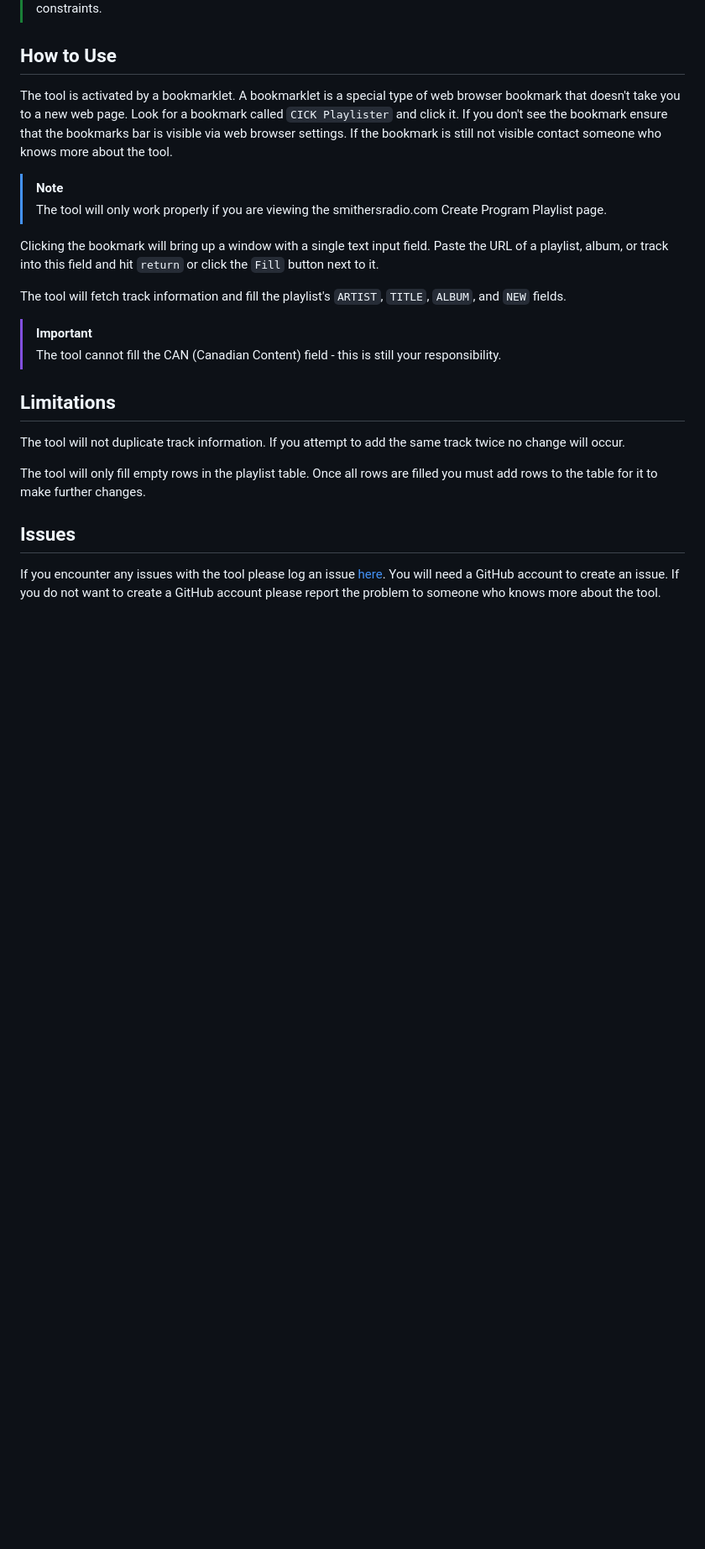
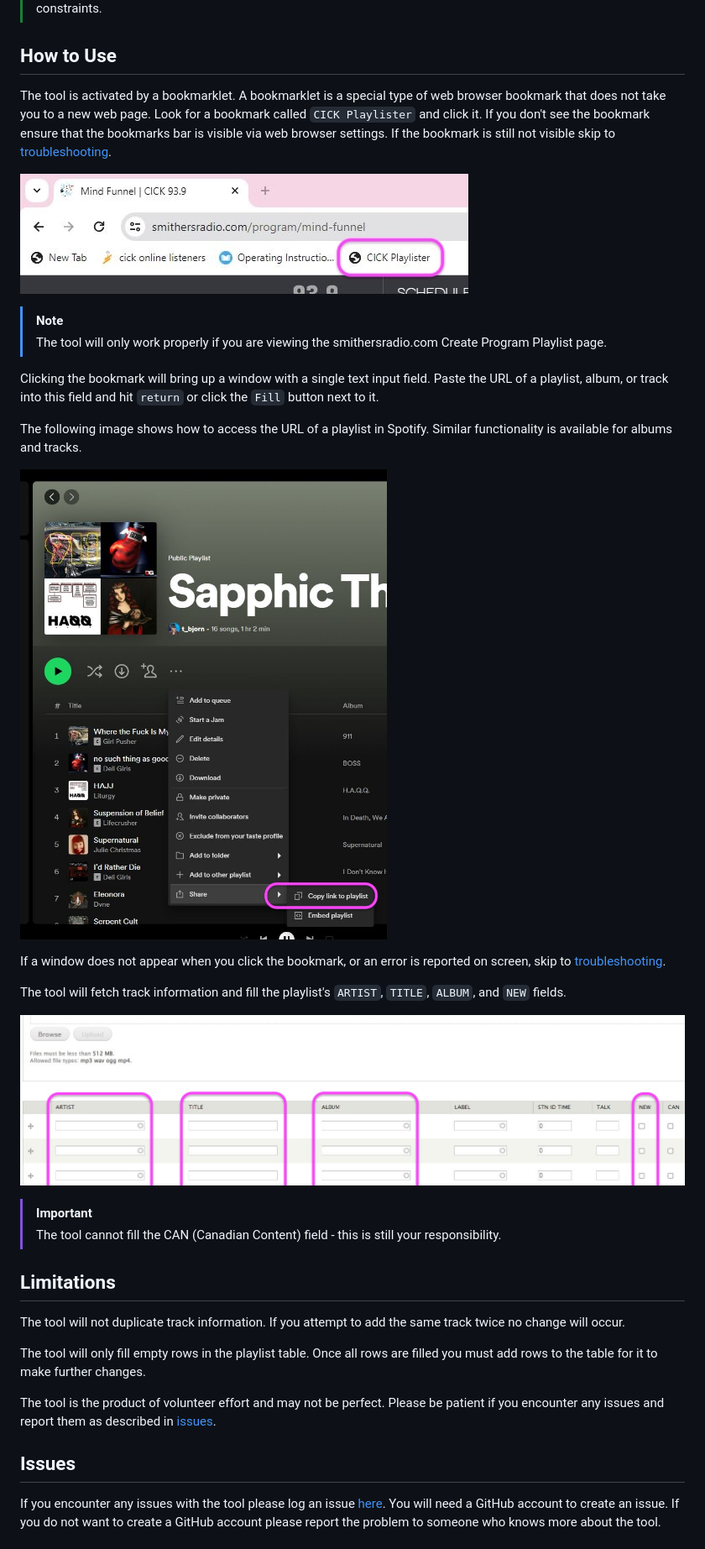
Before and after one commit to captaincoordinates/cick-playlister, a Markdown page: USAGE.md, the part around one of its changes. Shown at 84% size. Rendered like a GitHub page; pictures changed too: docs/images/bookmarks.jpg (added), docs/images/playlist.jpg (added), docs/images/spotify.jpg (added); blank space fills up the shorter version.

Commit message:
feat(#2): additional documentation
* feat(#2): added screenshots

* feat(#2): additional documentation

```diff
--- a/USAGE.md
+++ b/USAGE.md
@@ -10,14 +10,24 @@ It currently supports the following streaming platforms:
 
 ## How to Use
 
-The tool is activated by a bookmarklet. A bookmarklet is a special type of web browser bookmark that doesn't take you to a new web page. Look for a bookmark called `CICK Playlister` and click it. If you don't see the bookmark ensure that the bookmarks bar is visible via web browser settings. If the bookmark is still not visible contact someone who knows more about the tool.
+The tool is activated by a bookmarklet. A bookmarklet is a special type of web browser bookmark that does not take you to a new web page. Look for a bookmark called `CICK Playlister` and click it. If you don't see the bookmark ensure that the bookmarks bar is visible via web browser settings. If the bookmark is still not visible skip to [troubleshooting](#troubleshooting-bookmark).
+
+![Bookmarklet shown in a browser's bookmarks bar](./docs/images/bookmarks.jpg)
 
 > [!NOTE]
 > The tool will only work properly if you are viewing the smithersradio.com Create Program Playlist page.
 
 Clicking the bookmark will bring up a window with a single text input field. Paste the URL of a playlist, album, or track into this field and hit `return` or click the `Fill` button next to it.
 
+The following image shows how to access the URL of a playlist in Spotify. Similar functionality is available for albums and tracks.
+
+![Spotify playlist share URL](./docs/images/spotify.jpg)
+
+If a window does not appear when you click the bookmark, or an error is reported on screen, skip to [troubleshooting](#troubleshooting-no-window).
+
 The tool will fetch track information and fill the playlist's `ARTIST`, `TITLE`, `ALBUM`, and `NEW` fields.
+
+![Create Program Playlist page showing which fields are filled](./docs/images/playlist.jpg)
 
 > [!IMPORTANT]
 > The tool cannot fill the CAN (Canadian Content) field - this is still your responsibility.
@@ -28,6 +38,8 @@ The tool will not duplicate track information. If you attempt to add the same tr
 
 The tool will only fill empty rows in the playlist table. Once all rows are filled you must add rows to the table for it to make further changes.
 
+The tool is the product of volunteer effort and may not be perfect. Please be patient if you encounter any issues and report them as described in [issues](#issues).
+
 ## Issues
 
 If you encounter any issues with the tool please log an issue [here](https://github.com/captaincoordinates/cick-playlister/issues/). You will need a GitHub account to create an issue. If you do not want to create a GitHub account please report the problem to someone who knows more about the tool.
```
Also changed, not shown: other parts of USAGE.md (+42 -0 lines), README.md (+4 -4 lines), docs/images/explorer.jpg (added), docs/images/terminal.jpg (added).
